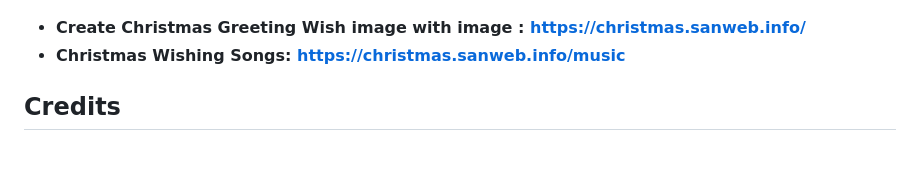
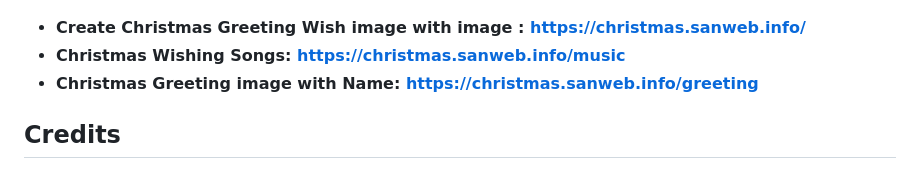
Before and after one commit to mskian/christmas-wishes, a Markdown page: README.md, the part around the change. GitHub-like rendering.

Commit message:
New greeting page

```diff
--- a/README.md
+++ b/README.md
@@ -8,6 +8,7 @@ Christmas Greetings: Linux Terminal Style Greeting Wishes with Name.
 
 - **Create Christmas Greeting Wish image with image : <https://christmas.sanweb.info/>**
 - **Christmas Wishing Songs: <https://christmas.sanweb.info/music>**
+- **Christmas Greeting image with Name: <https://christmas.sanweb.info/greeting>**
 
 ## Credits
 
```
Also changed, not shown: images/christmas-wishes.png (added), 3 other files.
